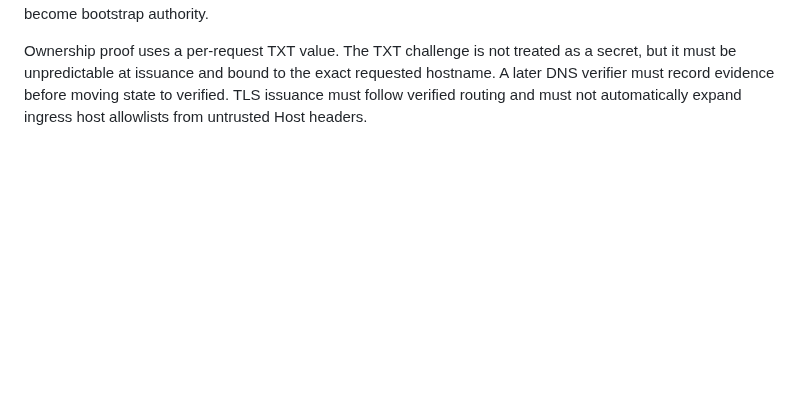
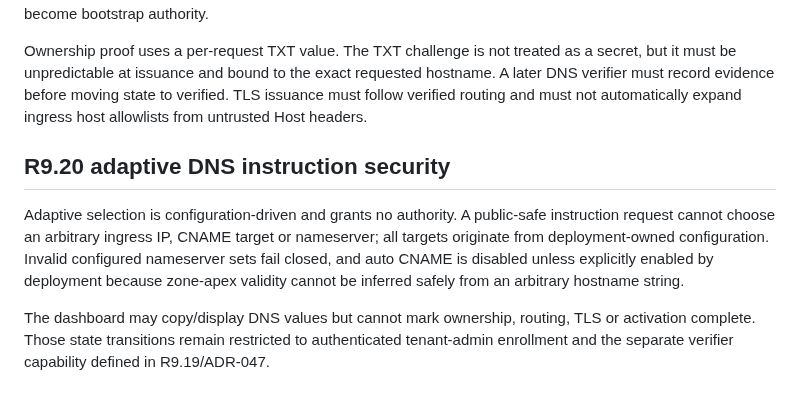
Before and after one commit to mr-ipat/ipat, a Markdown page: docs/SECURITY.md, the part around the change. Rendered like a GitHub page; blank space fills up the shorter version.

Commit message:
docs(security): constrain adaptive DNS selection

```diff
--- a/docs/SECURITY.md
+++ b/docs/SECURITY.md
@@ -1206,3 +1206,10 @@ AllowedIPs exported by version-dependent RouterOS tooling.
 DNS routing instructions are public-safe metadata and explicitly return `authorization_granted=false`. They cannot create a tenant mapping or session. Custom-domain persistence is a separate privileged path: current `tenant_admin` membership is re-evaluated in PostgreSQL; the domain-admin login role owns no table privileges; cross-tenant duplicate hostname attempts disclose no owner; and disabled/pending domains cannot become bootstrap authority.
 
 Ownership proof uses a per-request TXT value. The TXT challenge is not treated as a secret, but it must be unpredictable at issuance and bound to the exact requested hostname. A later DNS verifier must record evidence before moving state to verified. TLS issuance must follow verified routing and must not automatically expand ingress host allowlists from untrusted Host headers.
+
+
+## R9.20 adaptive DNS instruction security
+
+Adaptive selection is configuration-driven and grants no authority. A public-safe instruction request cannot choose an arbitrary ingress IP, CNAME target or nameserver; all targets originate from deployment-owned configuration. Invalid configured nameserver sets fail closed, and auto CNAME is disabled unless explicitly enabled by deployment because zone-apex validity cannot be inferred safely from an arbitrary hostname string.
+
+The dashboard may copy/display DNS values but cannot mark ownership, routing, TLS or activation complete. Those state transitions remain restricted to authenticated tenant-admin enrollment and the separate verifier capability defined in R9.19/ADR-047.
```
